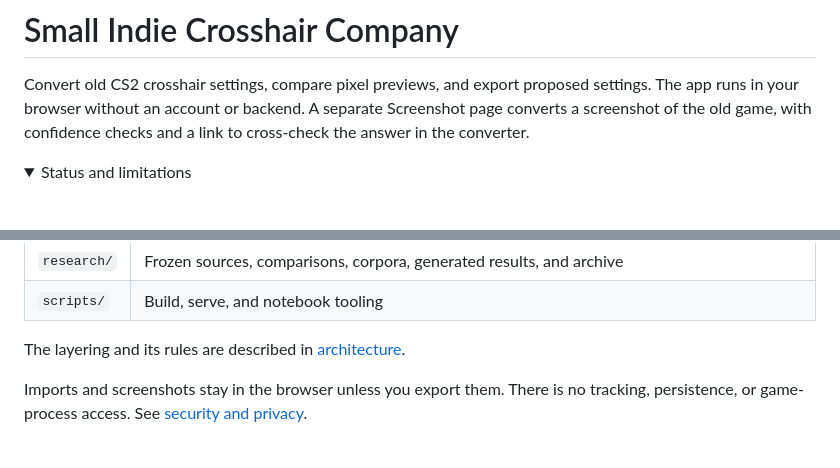
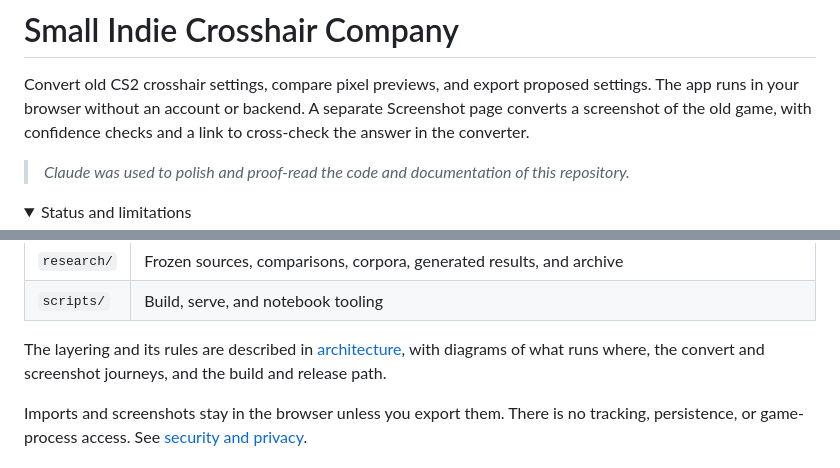
Before and after one commit to sebastianspicker/small-indie-crosshair-company, a Markdown page: README.md, 2 parts joined by grey strips. GitHub-like rendering; folded sections open; blank space fills up the shorter version.

```diff
--- a/README.md
+++ b/README.md
@@ -4,6 +4,8 @@ Convert old CS2 crosshair settings, compare pixel previews, and export proposed
 settings. The app runs in your browser without an account or backend. A separate
 Screenshot page converts a screenshot of the old game, with confidence checks and a
 link to cross-check the answer in the converter.
+
+> _Claude was used to polish and proof-read the code and documentation of this repository._
 
 <details>
 <summary>Status and limitations</summary>
@@ -232,7 +234,8 @@ For changes and review guidance, see [CONTRIBUTING](CONTRIBUTING.md) and the
 | `research/` | Frozen sources, comparisons, corpora, generated results, and archive |
 | `scripts/` | Build, serve, and notebook tooling |
 
-The layering and its rules are described in [architecture](docs/engineering/architecture.md).
+The layering and its rules are described in [architecture](docs/engineering/architecture.md), with diagrams of
+what runs where, the convert and screenshot journeys, and the build and release path.
 
 Imports and screenshots stay in the browser unless you export them. There is no
 tracking, persistence, or game-process access. See [security and privacy](SECURITY.md).
```
Also changed, not shown: docs/engineering/architecture.md (+154 -5 lines).
